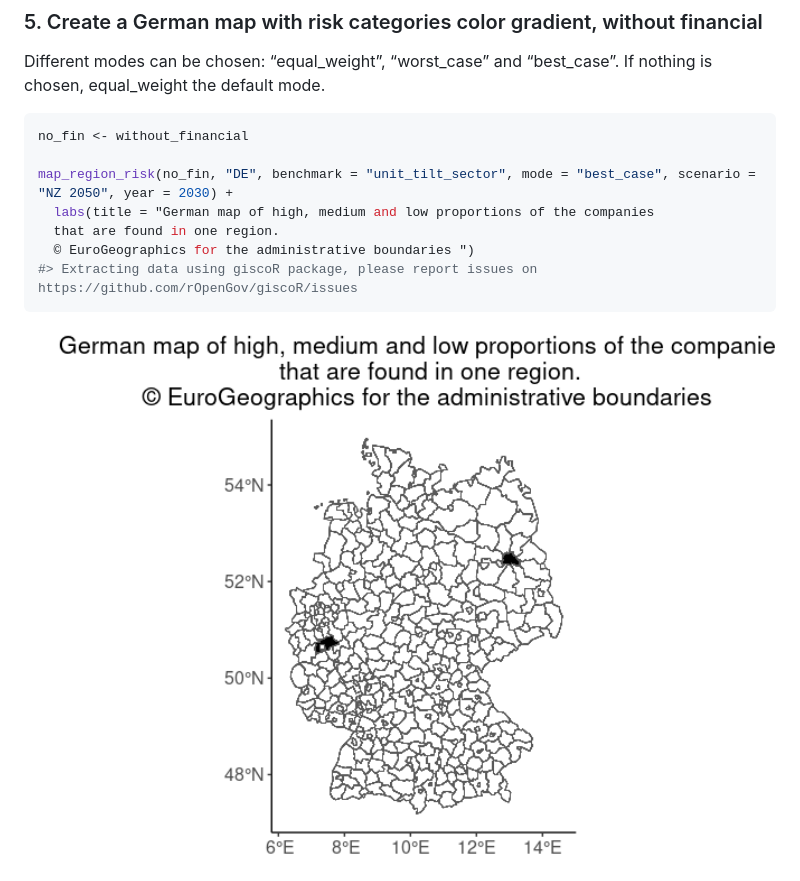
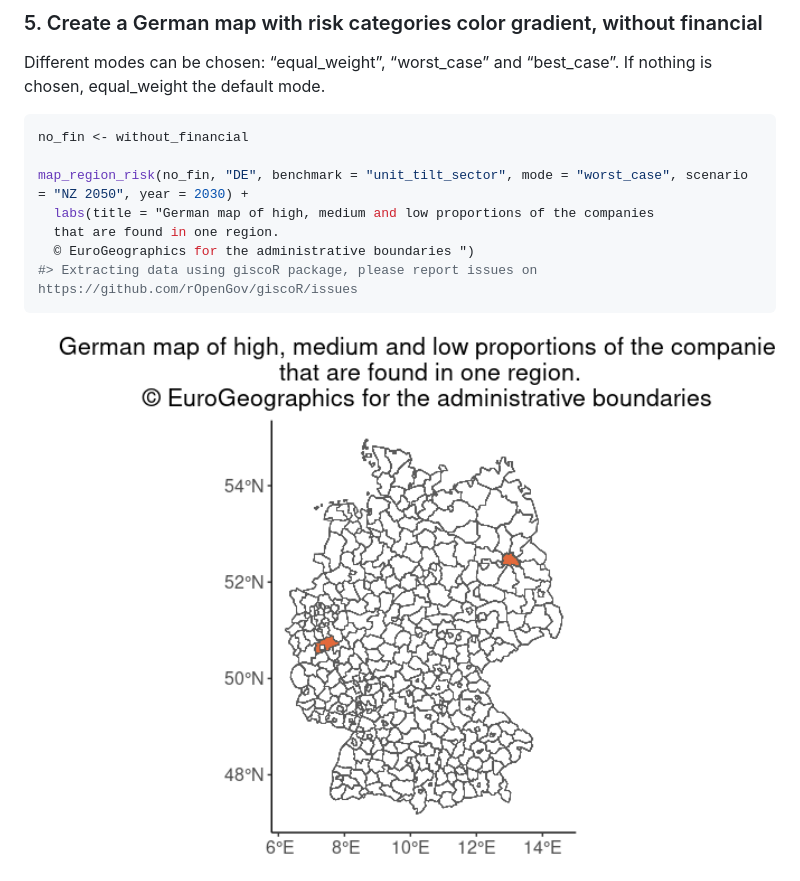
Before and after one commit to 2DegreesInvesting/tiltPlot, a Markdown page: README.md, the part around the change. Rendered like a GitHub page; pictures changed too: man/figures/README-unnamed-chunk-14-1.png.

Commit message:
changed tests

````diff
--- a/README.md
+++ b/README.md
@@ -218,7 +218,7 @@ Different modes can be chosen: “equal_weight”, “worst_case” and
 ``` r
 no_fin <- without_financial
 
-map_region_risk(no_fin, "DE", benchmark = "unit_tilt_sector", mode = "best_case", scenario = "NZ 2050", year = 2030) +
+map_region_risk(no_fin, "DE", benchmark = "unit_tilt_sector", mode = "worst_case", scenario = "NZ 2050", year = 2030) +
   labs(title = "German map of high, medium and low proportions of the companies
   that are found in one region.
   © EuroGeographics for the administrative boundaries ")
````
Also changed, not shown: 1 other file.
